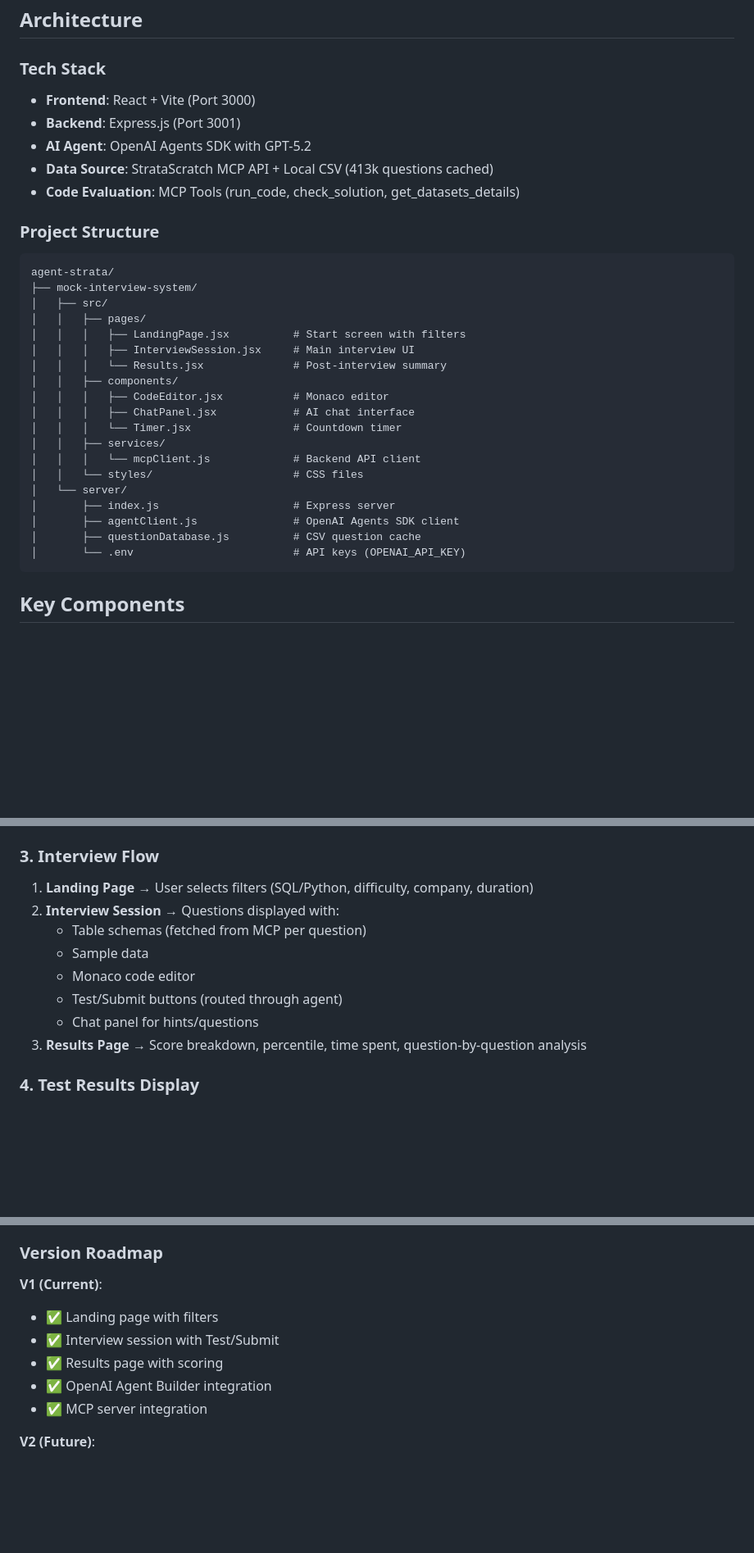
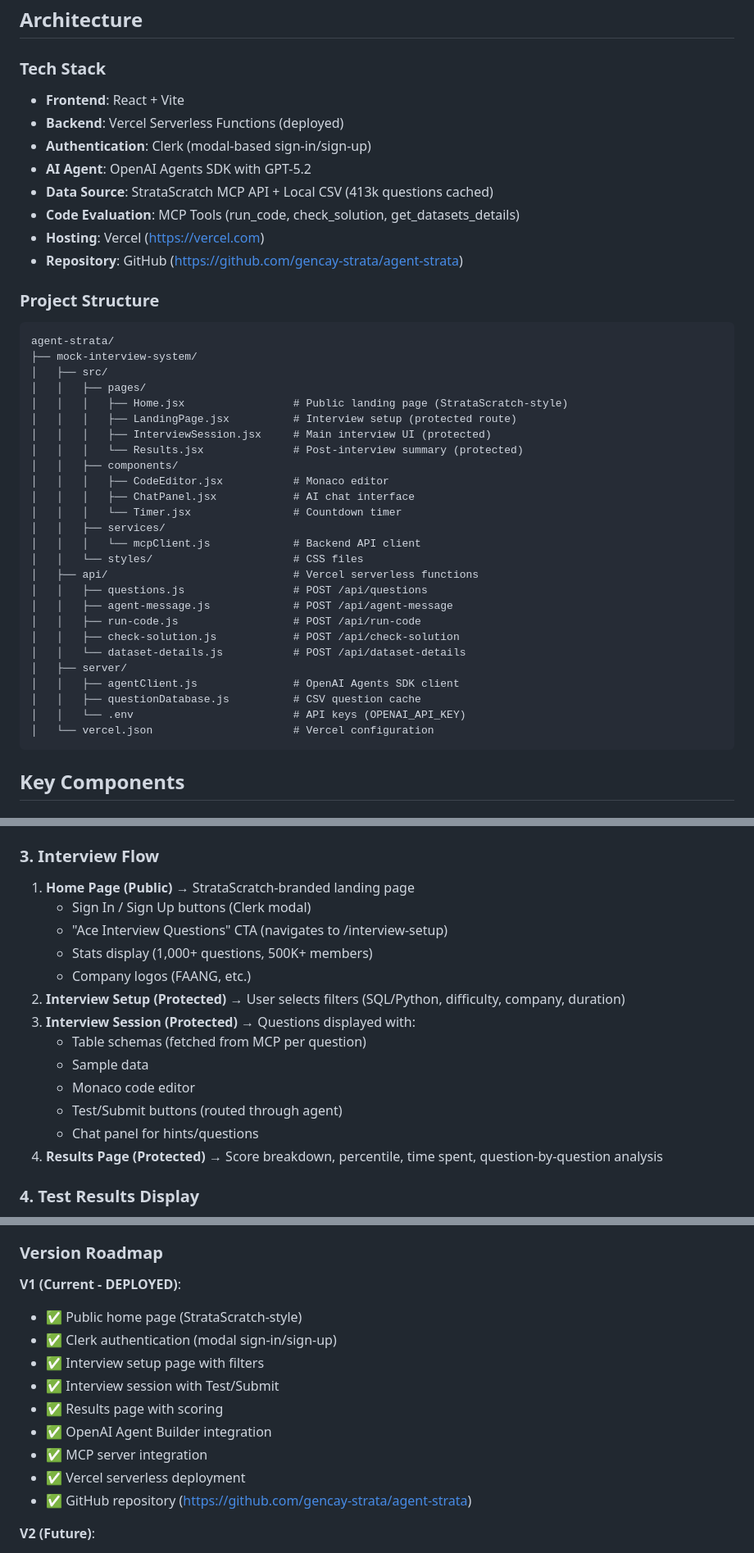
Before and after one commit to gencay-strata/agent-strata, a Markdown page: CLAUDE.md, 3 parts joined by grey strips. Shown at 82% size. GitHub-like rendering; blank space fills up the shorter version.

````diff
--- a/CLAUDE.md
+++ b/CLAUDE.md
@@ -10,11 +10,14 @@ This document (CLAUDE.md) contains technical implementation details for develope
 ## Architecture
 
 ### Tech Stack
-- **Frontend**: React + Vite (Port 3000)
-- **Backend**: Express.js (Port 3001)
+- **Frontend**: React + Vite
+- **Backend**: Vercel Serverless Functions (deployed)
+- **Authentication**: Clerk (modal-based sign-in/sign-up)
 - **AI Agent**: OpenAI Agents SDK with GPT-5.2
 - **Data Source**: StrataScratch MCP API + Local CSV (413k questions cached)
 - **Code Evaluation**: MCP Tools (run_code, check_solution, get_datasets_details)
+- **Hosting**: Vercel (https://vercel.com)
+- **Repository**: GitHub (https://github.com/gencay-strata/agent-strata)
 
 ### Project Structure
 ```
@@ -22,9 +25,10 @@ agent-strata/
 ├── mock-interview-system/
 │   ├── src/
 │   │   ├── pages/
-│   │   │   ├── LandingPage.jsx          # Start screen with filters
-│   │   │   ├── InterviewSession.jsx     # Main interview UI
-│   │   │   └── Results.jsx              # Post-interview summary
+│   │   │   ├── Home.jsx                 # Public landing page (StrataScratch-style)
+│   │   │   ├── LandingPage.jsx          # Interview setup (protected route)
+│   │   │   ├── InterviewSession.jsx     # Main interview UI (protected)
+│   │   │   └── Results.jsx              # Post-interview summary (protected)
 │   │   ├── components/
 │   │   │   ├── CodeEditor.jsx           # Monaco editor
 │   │   │   ├── ChatPanel.jsx            # AI chat interface
@@ -32,11 +36,17 @@ agent-strata/
 │   │   ├── services/
 │   │   │   └── mcpClient.js             # Backend API client
 │   │   └── styles/                      # CSS files
-│   └── server/
-│       ├── index.js                     # Express server
-│       ├── agentClient.js               # OpenAI Agents SDK client
-│       ├── questionDatabase.js          # CSV question cache
-│       └── .env                         # API keys (OPENAI_API_KEY)
+│   ├── api/                             # Vercel serverless functions
+│   │   ├── questions.js                 # POST /api/questions
+│   │   ├── agent-message.js             # POST /api/agent-message
+│   │   ├── run-code.js                  # POST /api/run-code
+│   │   ├── check-solution.js            # POST /api/check-solution
+│   │   └── dataset-details.js           # POST /api/dataset-details
+│   ├── server/
+│   │   ├── agentClient.js               # OpenAI Agents SDK client
+│   │   ├── questionDatabase.js          # CSV question cache
+│   │   └── .env                         # API keys (OPENAI_API_KEY)
+│   └── vercel.json                      # Vercel configuration
 ```
 
 ## Key Components
@@ -108,14 +118,19 @@ Database + Code Executor
 - **Location**: `server/questionDatabase.js`
 
 ### 3. Interview Flow
-1. **Landing Page** → User selects filters (SQL/Python, difficulty, company, duration)
-2. **Interview Session** → Questions displayed with:
+1. **Home Page (Public)** → StrataScratch-branded landing page
+   - Sign In / Sign Up buttons (Clerk modal)
+   - "Ace Interview Questions" CTA (navigates to /interview-setup)
+   - Stats display (1,000+ questions, 500K+ members)
+   - Company logos (FAANG, etc.)
+2. **Interview Setup (Protected)** → User selects filters (SQL/Python, difficulty, company, duration)
+3. **Interview Session (Protected)** → Questions displayed with:
    - Table schemas (fetched from MCP per question)
    - Sample data
    - Monaco code editor
    - Test/Submit buttons (routed through agent)
    - Chat panel for hints/questions
-3. **Results Page** → Score breakdown, percentile, time spent, question-by-question analysis
+4. **Results Page (Protected)** → Score breakdown, percentile, time spent, question-by-question analysis
 
 ### 4. Test Results Display
 - **Location**: Below code editor in InterviewSession
@@ -345,12 +404,16 @@ Action items or next steps
 
 ### Version Roadmap
 
-**V1 (Current)**:
-- ✅ Landing page with filters
+**V1 (Current - DEPLOYED)**:
+- ✅ Public home page (StrataScratch-style)
+- ✅ Clerk authentication (modal sign-in/sign-up)
+- ✅ Interview setup page with filters
 - ✅ Interview session with Test/Submit
 - ✅ Results page with scoring
 - ✅ OpenAI Agent Builder integration
 - ✅ MCP server integration
+- ✅ Vercel serverless deployment
+- ✅ GitHub repository (https://github.com/gencay-strata/agent-strata)
 
 **V2 (Future)**:
 - [ ] TTS voice interviewer (like IQ)
````
Also changed, not shown: other parts of CLAUDE.md (+120 -10 lines).
